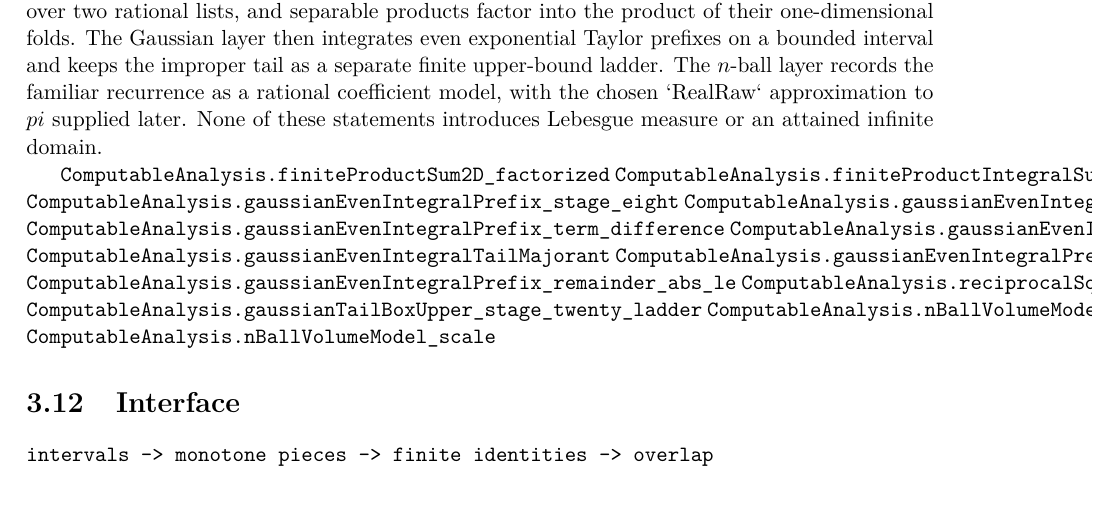
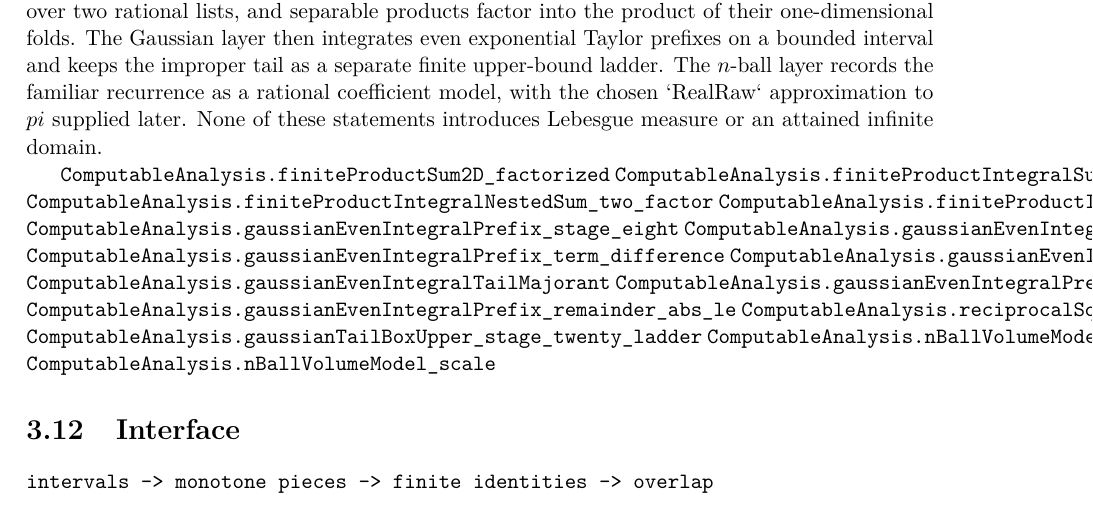
Before and after one commit to liuyao12/computable-analysis, a LaTeX thesis (blueprint/src/web.tex, which reads blueprint/src/03-integrals.tex): part of page 52 of 84, cut so that both start at the same text. Compiled offline with pdfLaTeX.

Commit message:
Index finite multiple integral bridges

```diff
--- a/blueprint/src/03-integrals.tex
+++ b/blueprint/src/03-integrals.tex
@@ -1280,6 +1280,8 @@ domain.
 
 \lean{ComputableAnalysis.finiteProductSum2D_factorized}
 \lean{ComputableAnalysis.finiteProductIntegralSum2D_factorized}
+\lean{ComputableAnalysis.finiteProductIntegralNestedSum_two_factor}
+\lean{ComputableAnalysis.finiteProductIntegralSum2D_weighted_stage}
 \lean{ComputableAnalysis.gaussianEvenIntegralPrefix_stage_eight}
 \lean{ComputableAnalysis.gaussianEvenIntegralPrefix_succ}
 \lean{ComputableAnalysis.gaussianEvenIntegralPrefix_term_difference}
```
